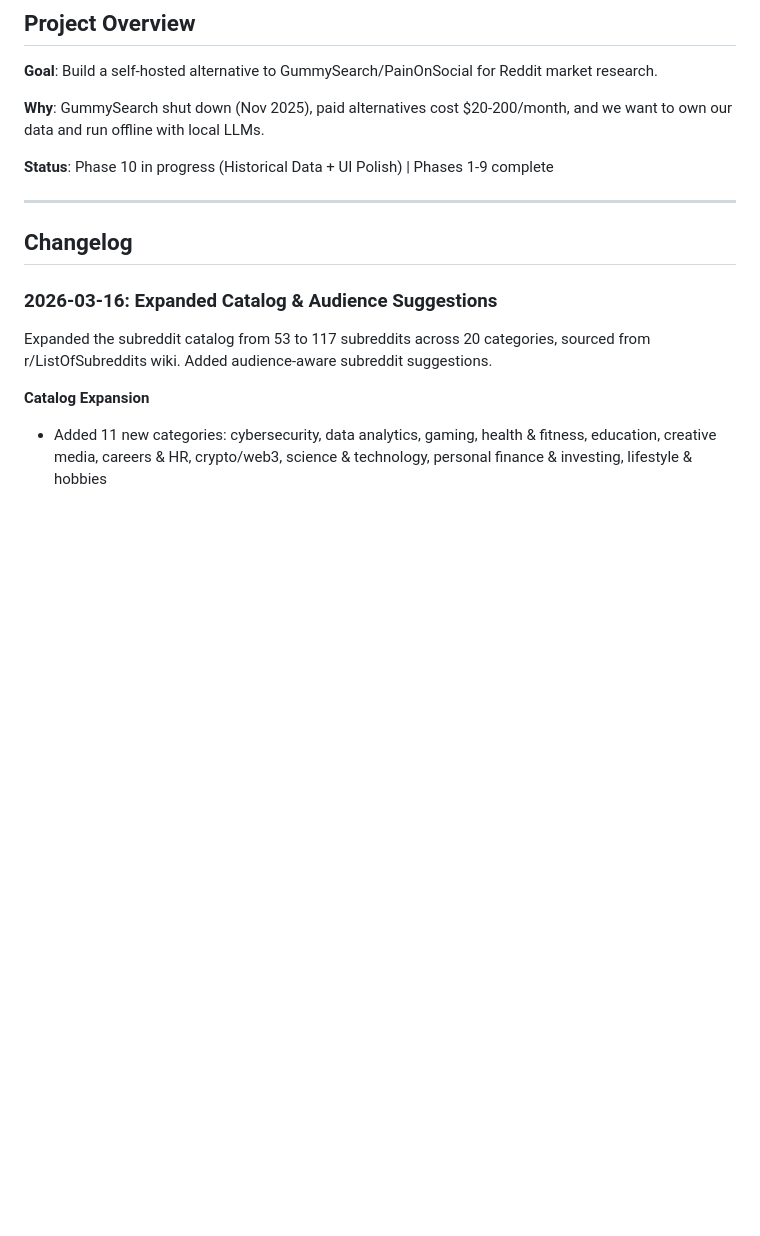
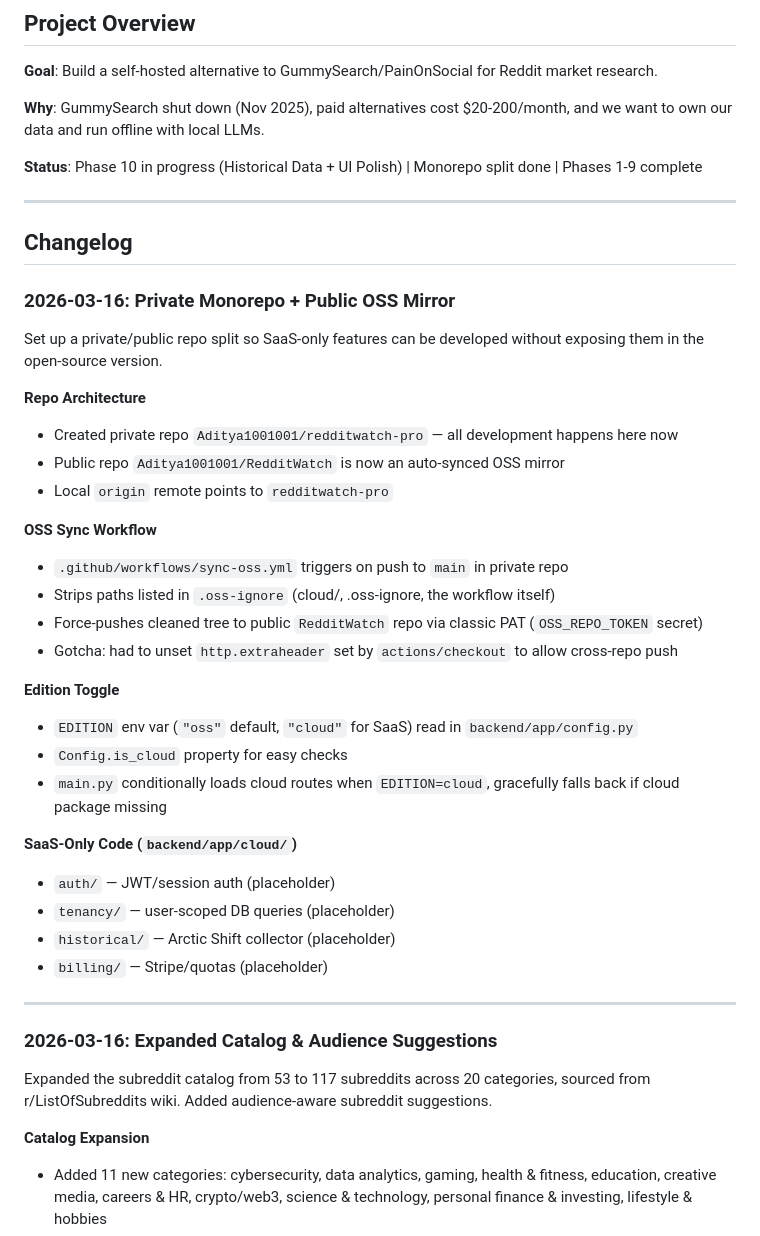
Before and after one commit to Aditya1001001/RedditWatch, a Markdown page: DEVLOG.md, the part around the change. GitHub-like rendering; blank space fills up the shorter version.

Commit message:
docs: update devlog with monorepo split details
Co-Authored-By: Claude Opus 4.6 <noreply@anthropic.com>

```diff
--- a/DEVLOG.md
+++ b/DEVLOG.md
@@ -6,11 +6,43 @@
 
 **Why**: GummySearch shut down (Nov 2025), paid alternatives cost $20-200/month, and we want to own our data and run offline with local LLMs.
 
-**Status**: Phase 10 in progress (Historical Data + UI Polish) | Phases 1-9 complete
+**Status**: Phase 10 in progress (Historical Data + UI Polish) | Monorepo split done | Phases 1-9 complete
 
 ---
 
 ## Changelog
+
+### 2026-03-16: Private Monorepo + Public OSS Mirror
+
+Set up a private/public repo split so SaaS-only features can be developed without exposing them in the open-source version.
+
+**Repo Architecture**
+
+- Created private repo `Aditya1001001/redditwatch-pro` — all development happens here now
+- Public repo `Aditya1001001/RedditWatch` is now an auto-synced OSS mirror
+- Local `origin` remote points to `redditwatch-pro`
+
+**OSS Sync Workflow**
+
+- `.github/workflows/sync-oss.yml` triggers on push to `main` in private repo
+- Strips paths listed in `.oss-ignore` (cloud/, .oss-ignore, the workflow itself)
+- Force-pushes cleaned tree to public `RedditWatch` repo via classic PAT (`OSS_REPO_TOKEN` secret)
+- Gotcha: had to unset `http.extraheader` set by `actions/checkout` to allow cross-repo push
+
+**Edition Toggle**
+
+- `EDITION` env var (`"oss"` default, `"cloud"` for SaaS) read in `backend/app/config.py`
+- `Config.is_cloud` property for easy checks
+- `main.py` conditionally loads cloud routes when `EDITION=cloud`, gracefully falls back if cloud package missing
+
+**SaaS-Only Code (`backend/app/cloud/`)**
+
+- `auth/` — JWT/session auth (placeholder)
+- `tenancy/` — user-scoped DB queries (placeholder)
+- `historical/` — Arctic Shift collector (placeholder)
+- `billing/` — Stripe/quotas (placeholder)
+
+---
 
 ### 2026-03-16: Expanded Catalog & Audience Suggestions
 
```
